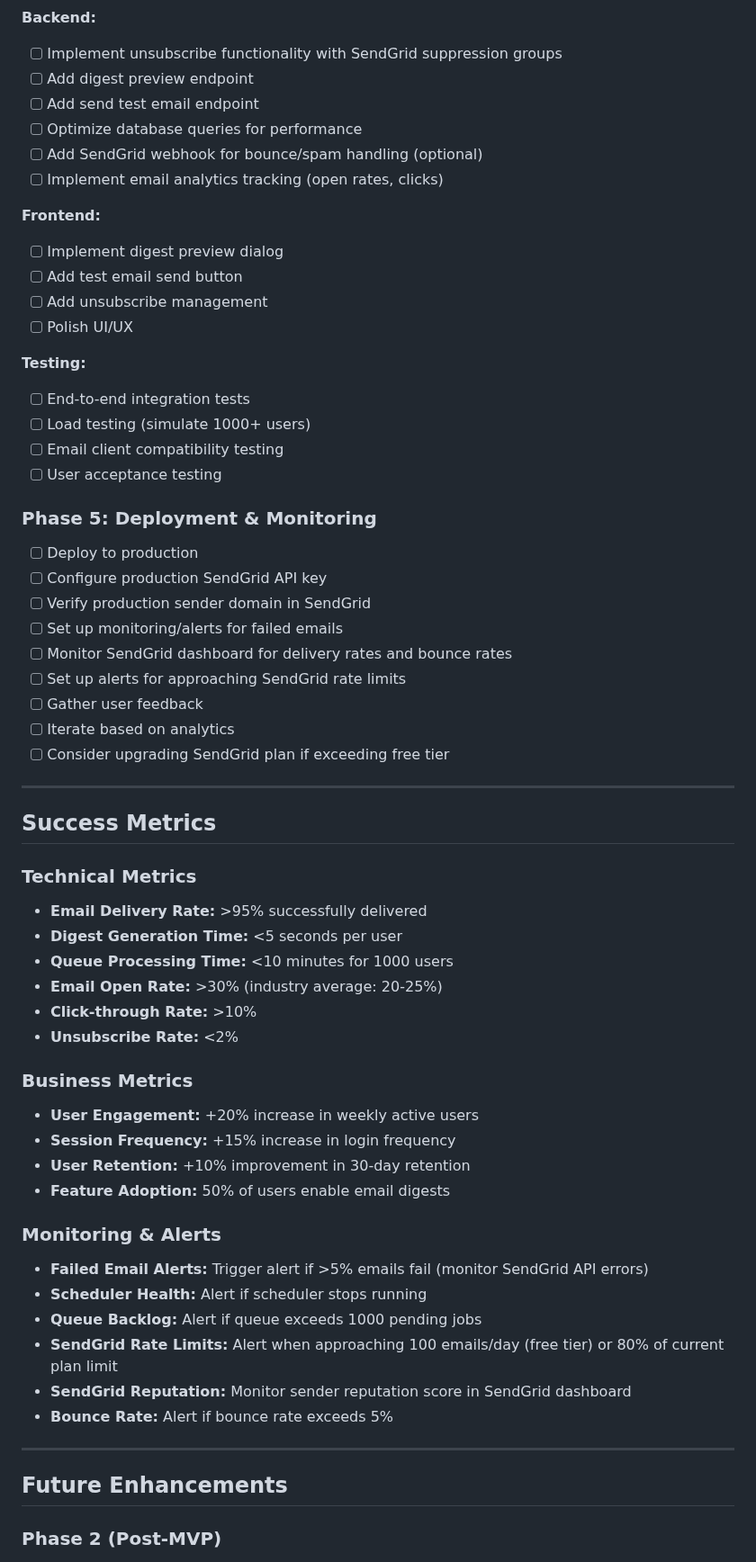
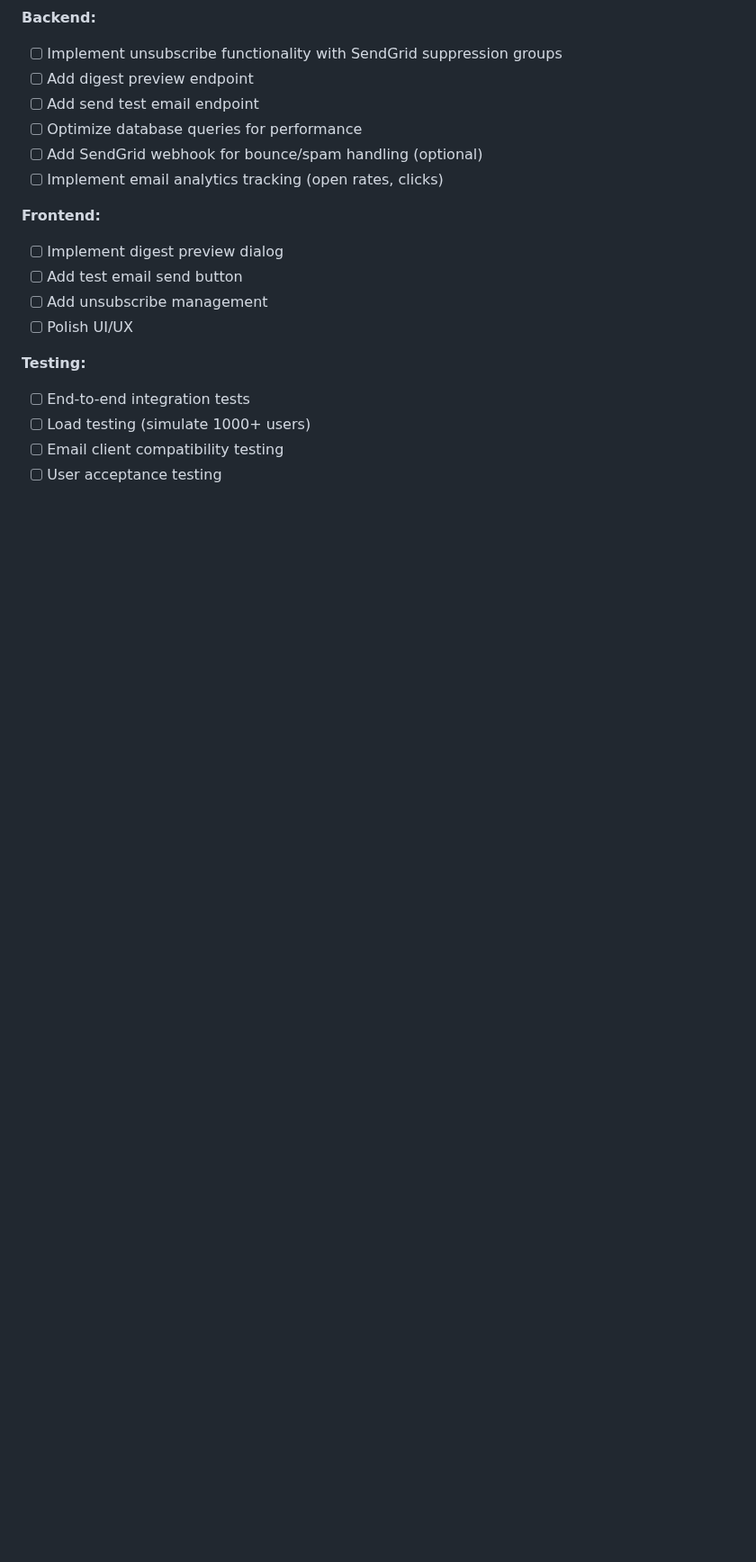
Before and after one commit to Tell-Me-Mo/tellmemo-app, a Markdown page: docs/EMAIL_DIGEST_FEATURE_PLAN.md, the part around one of its changes. Shown at 90% size. Rendered like a GitHub page; blank space fills up the shorter version.

Commit message:
docs: streamline email digest plan by removing future sections
- Removed "Future Enhancements" section
- Removed "Success Metrics" section
- Removed "Phase 5: Deployment & Monitoring" section
- Updated table of contents to reflect removed sections

Focus plan on immediate implementation phases only.

🤖 Generated with [Claude Code](https://claude.com/claude-code)

Co-Authored-By: Claude <noreply@anthropic.com>

```diff
--- a/docs/EMAIL_DIGEST_FEATURE_PLAN.md
+++ b/docs/EMAIL_DIGEST_FEATURE_PLAN.md
@@ -651,50 +650,3 @@ Add email preferences screen to settings menu with appropriate routing.
 - [ ] Email client compatibility testing
 - [ ] User acceptance testing
 
-### Phase 5: Deployment & Monitoring
-
-- [ ] Deploy to production
-- [ ] Configure production SendGrid API key
-- [ ] Verify production sender domain in SendGrid
-- [ ] Set up monitoring/alerts for failed emails
-- [ ] Monitor SendGrid dashboard for delivery rates and bounce rates
-- [ ] Set up alerts for approaching SendGrid rate limits
-- [ ] Gather user feedback
-- [ ] Iterate based on analytics
-- [ ] Consider upgrading SendGrid plan if exceeding free tier
-
----
-
-## Success Metrics
-
-### Technical Metrics
-
-- **Email Delivery Rate:** >95% successfully delivered
-- **Digest Generation Time:** <5 seconds per user
-- **Queue Processing Time:** <10 minutes for 1000 users
-- **Email Open Rate:** >30% (industry average: 20-25%)
-- **Click-through Rate:** >10%
-- **Unsubscribe Rate:** <2%
-
-### Business Metrics
-
-- **User Engagement:** +20% increase in weekly active users
-- **Session Frequency:** +15% increase in login frequency
-- **User Retention:** +10% improvement in 30-day retention
-- **Feature Adoption:** 50% of users enable email digests
-
-### Monitoring & Alerts
-
-- **Failed Email Alerts:** Trigger alert if >5% emails fail (monitor SendGrid API errors)
-- **Scheduler Health:** Alert if scheduler stops running
-- **Queue Backlog:** Alert if queue exceeds 1000 pending jobs
-- **SendGrid Rate Limits:** Alert when approaching 100 emails/day (free tier) or 80% of current plan limit
-- **SendGrid Reputation:** Monitor sender reputation score in SendGrid dashboard
-- **Bounce Rate:** Alert if bounce rate exceeds 5%
-
----
-
-## Future Enhancements
-
-### Phase 2 (Post-MVP)
-
```
Also changed, not shown: other parts of docs/EMAIL_DIGEST_FEATURE_PLAN.md (+0 -26 lines).
